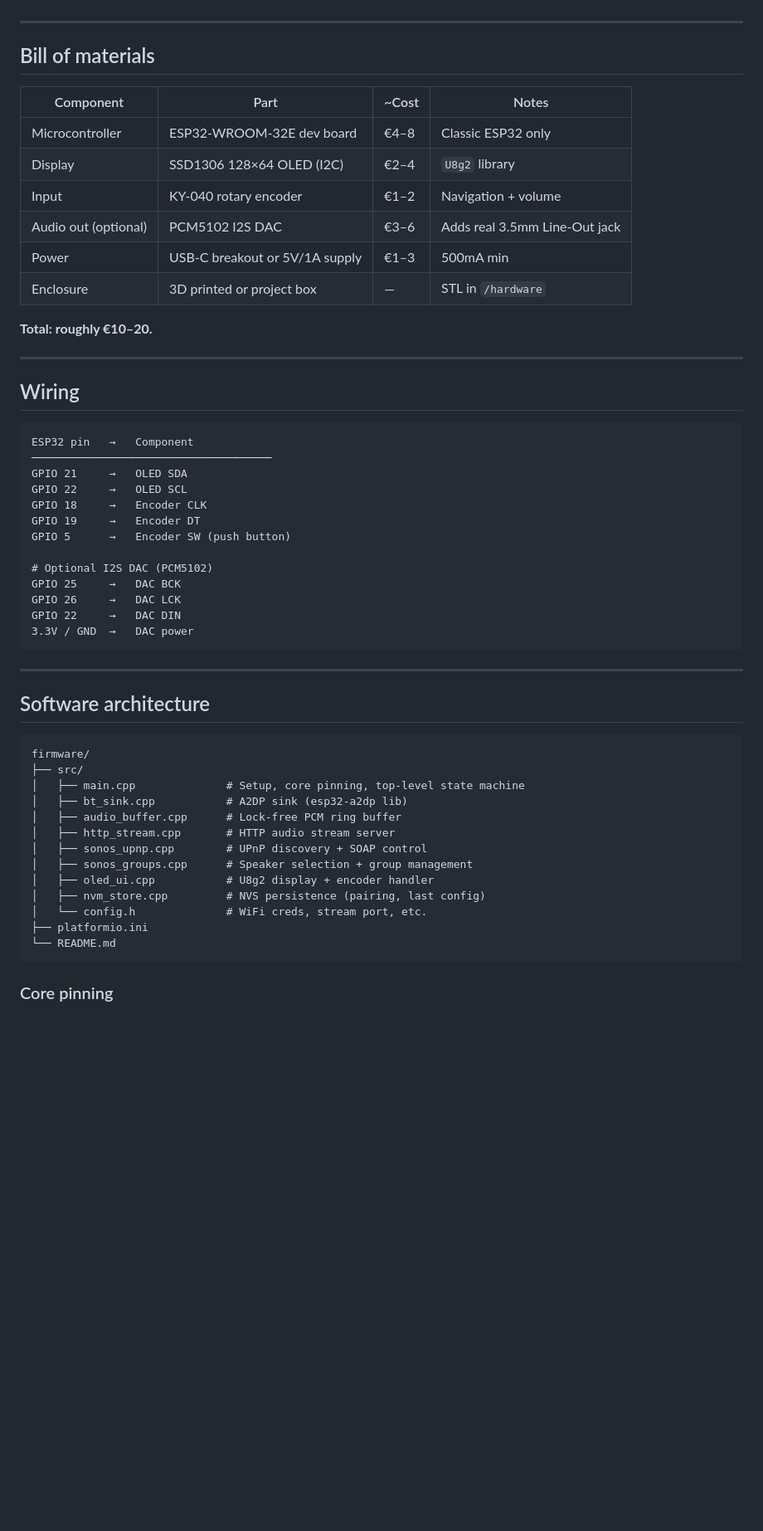
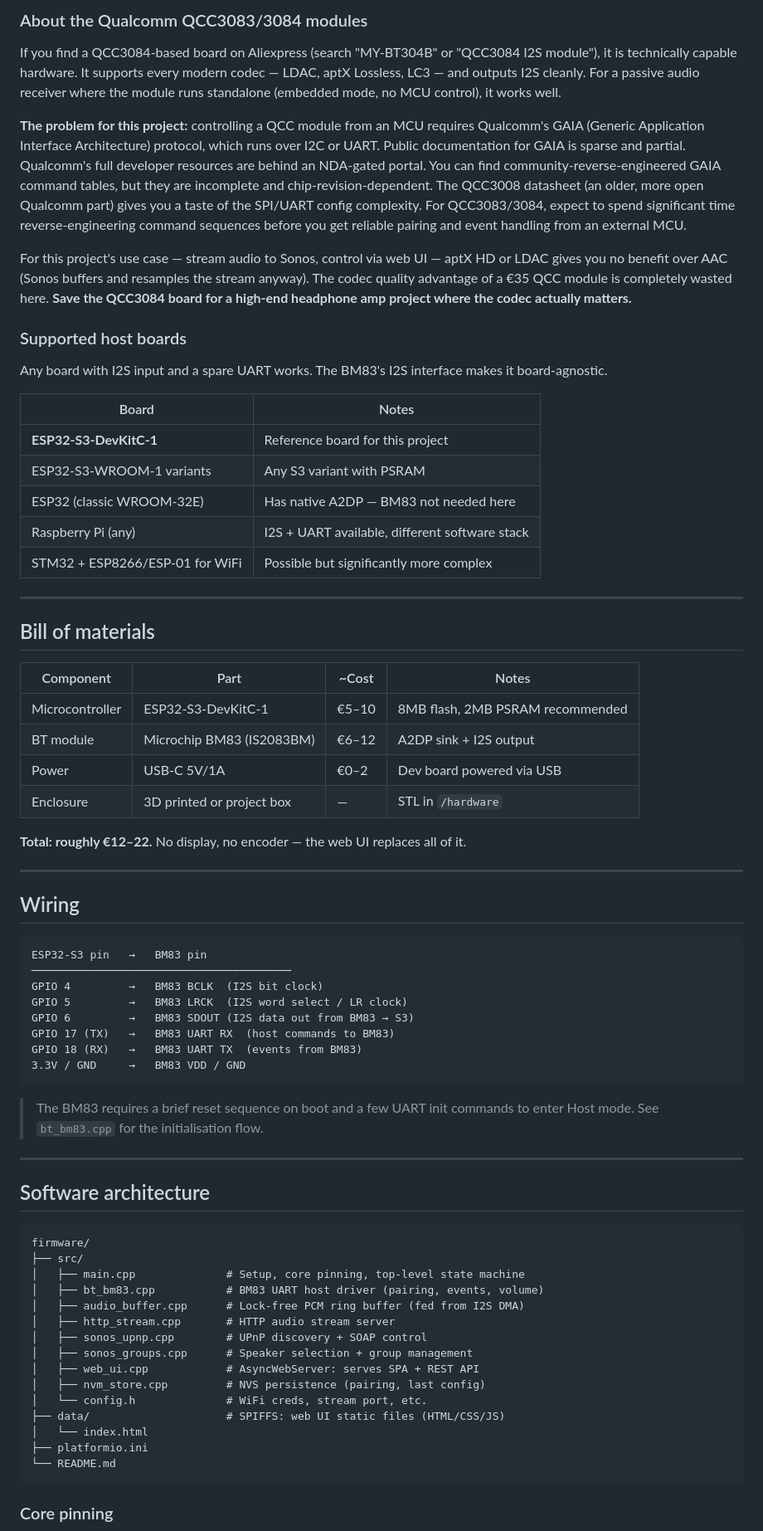
Before and after one commit to ariknel/fuckSonos, a Markdown page: README.md, the part around one of its changes. Shown at 83% size. Drawn GitHub-style; blank space fills up the shorter version.

````diff
--- a/README.md
+++ b/README.md
@@ -35,3 +76,22 @@ The ESP32 does three things at once:
+### About the Qualcomm QCC3083/3084 modules
+
+If you find a QCC3084-based board on Aliexpress (search "MY-BT304B" or "QCC3084 I2S module"), it is technically capable hardware. It supports every modern codec — LDAC, aptX Lossless, LC3 — and outputs I2S cleanly. For a passive audio receiver where the module runs standalone (embedded mode, no MCU control), it works well.
+
+**The problem for this project:** controlling a QCC module from an MCU requires Qualcomm's GAIA (Generic Application Interface Architecture) protocol, which runs over I2C or UART. Public documentation for GAIA is sparse and partial. Qualcomm's full developer resources are behind an NDA-gated portal. You can find community-reverse-engineered GAIA command tables, but they are incomplete and chip-revision-dependent. The QCC3008 datasheet (an older, more open Qualcomm part) gives you a taste of the SPI/UART config complexity. For QCC3083/3084, expect to spend significant time reverse-engineering command sequences before you get reliable pairing and event handling from an external MCU.
+
+For this project's use case — stream audio to Sonos, control via web UI — aptX HD or LDAC gives you no benefit over AAC (Sonos buffers and resamples the stream anyway). The codec quality advantage of a €35 QCC module is completely wasted here. **Save the QCC3084 board for a high-end headphone amp project where the codec actually matters.**
+
+### Supported host boards
+
+Any board with I2S input and a spare UART works. The BM83's I2S interface makes it board-agnostic.
+
+| Board | Notes |
+|---|---|
+| **ESP32-S3-DevKitC-1** | Reference board for this project |
+| ESP32-S3-WROOM-1 variants | Any S3 variant with PSRAM |
+| ESP32 (classic WROOM-32E) | Has native A2DP — BM83 not needed here |
+| Raspberry Pi (any) | I2S + UART available, different software stack |
+| STM32 + ESP8266/ESP-01 for WiFi | Possible but significantly more complex |
 
 ---
 
@@ -39,34 +99,29 @@ The ESP32 does three things at once:
 
 | Component | Part | ~Cost | Notes |
 |---|---|---|---|
-| Microcontroller | ESP32-WROOM-32E dev board | €4–8 | Classic ESP32 only |
-| Display | SSD1306 128×64 OLED (I2C) | €2–4 | `U8g2` library |
-| Input | KY-040 rotary encoder | €1–2 | Navigation + volume |
-| Audio out (optional) | PCM5102 I2S DAC | €3–6 | Adds real 3.5mm Line-Out jack |
-| Power | USB-C breakout or 5V/1A supply | €1–3 | 500mA min |
+| Microcontroller | ESP32-S3-DevKitC-1 | €5–10 | 8MB flash, 2MB PSRAM recommended |
+| BT module | Microchip BM83 (IS2083BM) | €6–12 | A2DP sink + I2S output |
+| Power | USB-C 5V/1A | €0–2 | Dev board powered via USB |
 | Enclosure | 3D printed or project box | — | STL in `/hardware` |
 
-**Total: roughly €10–20.**
+**Total: roughly €12–22.** No display, no encoder — the web UI replaces all of it.
 
 ---
 
 ## Wiring
 
 ```
-ESP32 pin   →   Component
-─────────────────────────────────────
-GPIO 21     →   OLED SDA
-GPIO 22     →   OLED SCL
-GPIO 18     →   Encoder CLK
-GPIO 19     →   Encoder DT
-GPIO 5      →   Encoder SW (push button)
+ESP32-S3 pin   →   BM83 pin
+────────────────────────────────────────
+GPIO 4         →   BM83 BCLK  (I2S bit clock)
+GPIO 5         →   BM83 LRCK  (I2S word select / LR clock)
+GPIO 6         →   BM83 SDOUT (I2S data out from BM83 → S3)
+GPIO 17 (TX)   →   BM83 UART RX  (host commands to BM83)
+GPIO 18 (RX)   →   BM83 UART TX  (events from BM83)
+3.3V / GND     →   BM83 VDD / GND
+```
 
-# Optional I2S DAC (PCM5102)
-GPIO 25     →   DAC BCK
-GPIO 26     →   DAC LCK
-GPIO 22     →   DAC DIN
-3.3V / GND  →   DAC power
-```
+> The BM83 requires a brief reset sequence on boot and a few UART init commands to enter Host mode. See `bt_bm83.cpp` for the initialisation flow.
 
 ---
 
@@ -76,14 +131,16 @@ GPIO 22     →   DAC DIN
 firmware/
 ├── src/
 │   ├── main.cpp              # Setup, core pinning, top-level state machine
-│   ├── bt_sink.cpp           # A2DP sink (esp32-a2dp lib)
-│   ├── audio_buffer.cpp      # Lock-free PCM ring buffer
+│   ├── bt_bm83.cpp           # BM83 UART host driver (pairing, events, volume)
+│   ├── audio_buffer.cpp      # Lock-free PCM ring buffer (fed from I2S DMA)
 │   ├── http_stream.cpp       # HTTP audio stream server
 │   ├── sonos_upnp.cpp        # UPnP discovery + SOAP control
 │   ├── sonos_groups.cpp      # Speaker selection + group management
-│   ├── oled_ui.cpp           # U8g2 display + encoder handler
+│   ├── web_ui.cpp            # AsyncWebServer: serves SPA + REST API
 │   ├── nvm_store.cpp         # NVS persistence (pairing, last config)
 │   └── config.h              # WiFi creds, stream port, etc.
+├── data/                     # SPIFFS: web UI static files (HTML/CSS/JS)
+│   └── index.html
 ├── platformio.ini
 └── README.md
 ```
````
Also changed, not shown: other parts of README.md (+138 -189 lines).
